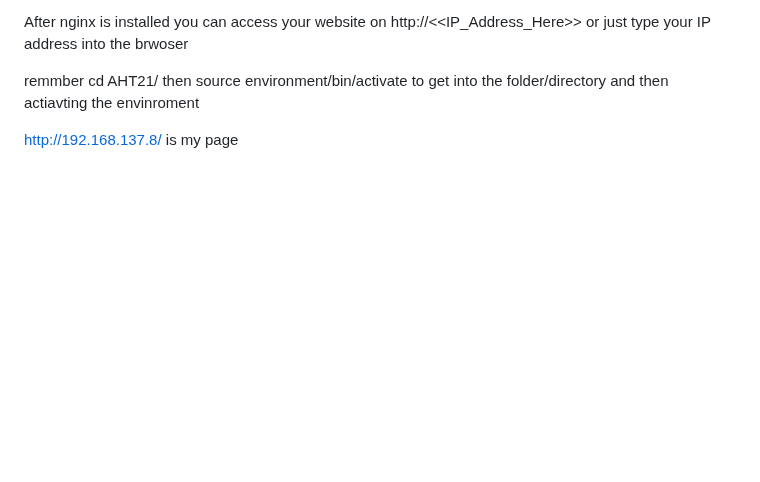
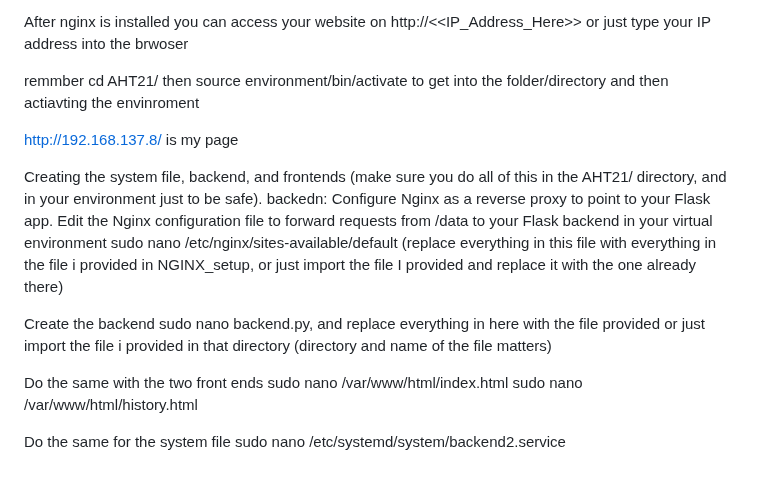
Before and after one commit to Nagacan/AHT21, a Markdown page: README.md, the part around the change. Rendered like a GitHub page; blank space fills up the shorter version.

```diff
--- a/README.md
+++ b/README.md
@@ -118,3 +118,19 @@ then source environment/bin/activate
 to get into the folder/directory and then actiavting the envinroment
 
 http://192.168.137.8/ is my page
+
+Creating the system file, backend, and frontends (make sure  you do all of this in the AHT21/ directory, and in your environment just to be safe).
+backedn:
+Configure Nginx as a reverse proxy to point to your Flask app. Edit the Nginx configuration file to forward requests from /data to your Flask backend in your virtual environment
+sudo nano /etc/nginx/sites-available/default
+(replace everything in this file with everything in the file i provided in NGINX_setup, or just import the file I provided and replace it with the one already there)
+
+Create the backend
+sudo nano backend.py, and replace everything in here with the file provided or just import the file i provided in that directory (directory and name of the file matters)
+
+Do the same with the two front ends
+sudo nano /var/www/html/index.html
+sudo nano /var/www/html/history.html
+
+Do the same for the system file
+sudo nano /etc/systemd/system/backend2.service
```
